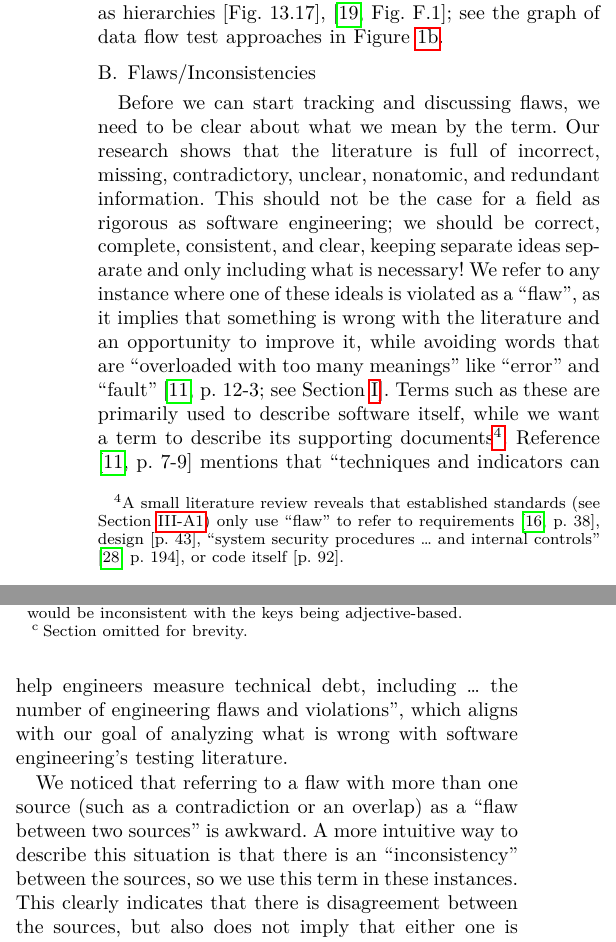
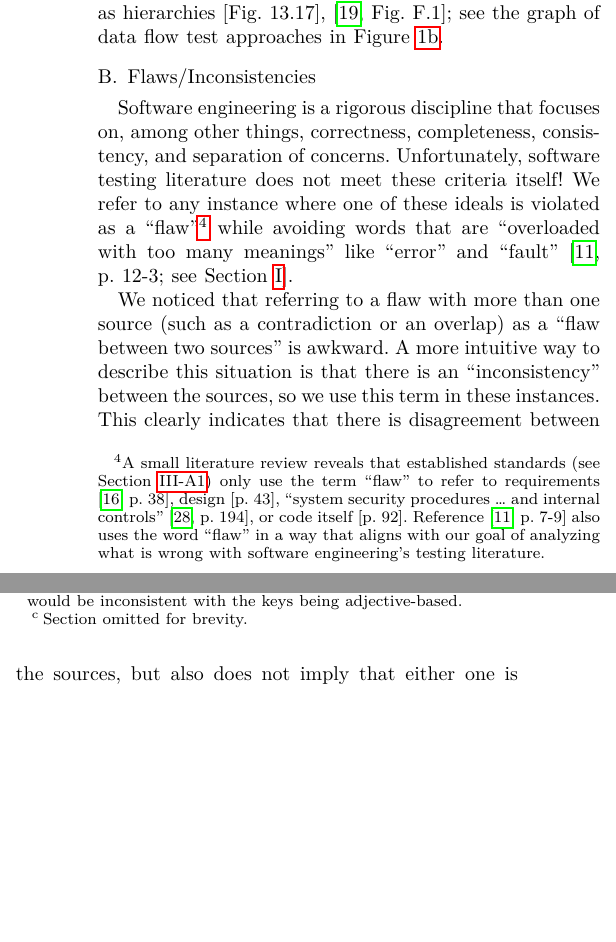
Before and after one commit to samm82/TestingTesting, a LaTeX paper (paper.tex, which reads chapters/02_terminology.tex): two parts of the columns of page 5 of 25 before the commit and two parts of the columns of page 5 of 24 after it, joined at a grey line, cut so that both start at the same text, the shorter picture padded with empty space. The pictures show the PDF file paper.pdf that the author committed with the source.

Commit message:
Condense intro to Flaws intro; #173

```diff
--- a/chapters/02_terminology.tex
+++ b/chapters/02_terminology.tex
@@ -401,28 +401,26 @@ data flow test approaches in \Cref{fig:subsumesGraph}.
 
 \subsection{Flaws/Inconsistencies}\label{flaw-def}
 
-Before we can start tracking and discussing flaws, we need to be clear about
-what we mean by the term. Our research shows that the literature is full of
-incorrect, missing, contradictory, unclear, nonatomic, and redundant
-information. This should not be the case for a field as rigorous as software
-engineering; we should be correct, complete, consistent, and clear, keeping
-separate ideas separate and only including what is necessary! We refer to
-any instance where one of these ideals is violated as a ``flaw'', as it
-implies that something is wrong with the literature and an opportunity to
-improve it, while avoiding words that are ``overloaded with too many meanings''
-like ``error'' and ``fault'' \citep[p.~12\=/3; see
-    \Cref{error-fault-failure}]{SWEBOK2024}. Terms such as these are primarily
-used to describe software itself, while we want a term to describe its
-supporting documents\footnote{A small literature review reveals that
-    established standards (see \Cref{stds}) only use ``flaw'' to refer to
-    requirements \citep[p.~38]{IEEE2022}, design \citetext{p.~43}, ``system
+% Before we can start tracking and discussing flaws, we need to be clear about
+% what we mean by the term.
+Software engineering is a rigorous discipline that
+focuses on, among other things, correctness, completeness, consistency, and
+separation of concerns. Unfortunately, software testing literature does not
+meet these criteria itself! We refer to any instance where one of these ideals
+is violated as a ``flaw''\footnote{A small literature review reveals that
+    established standards (see \Cref{stds}) only use the term ``flaw'' to refer
+    to requirements \citep[p.~38]{IEEE2022}, design \citetext{p.~43}, ``system
     security procedures \dots{} and internal controls''
     % under the term ``vulnerability''
-    \citep[p.~194]{IEEE2012}, or code itself \citetext{p.~92}.}. \refHelper
-\citet[p.~7\=/9]{SWEBOK2024} mentions that ``techniques and indicators can help
-engineers measure technical debt, including \dots{} the number of engineering
-flaws and violations'', which aligns with our goal of analyzing what is wrong
-with software engineering's testing literature.
+    \citep[p.~194]{IEEE2012}, or code itself \citetext{p.~92}. \refHelper
+    \citet[p.~7\=/9]{SWEBOK2024} also uses the word ``flaw'' in a way that
+    aligns with our goal of analyzing what is wrong with software
+    engineering's testing literature.}
+%     , as it implies that something is wrong with the literature and an
+% opportunity to improve it,
+while avoiding words that are ``overloaded with too many meanings''
+like ``error'' and ``fault'' \citep[p.~12\=/3; see
+    \Cref{error-fault-failure}]{SWEBOK2024}.
 
 We noticed that referring to a flaw with more than one source (such as a
 contradiction or an overlap) as a ``flaw between two sources'' is awkward%
```
Also changed, not shown: paper.pdf, thesis.pdf.
